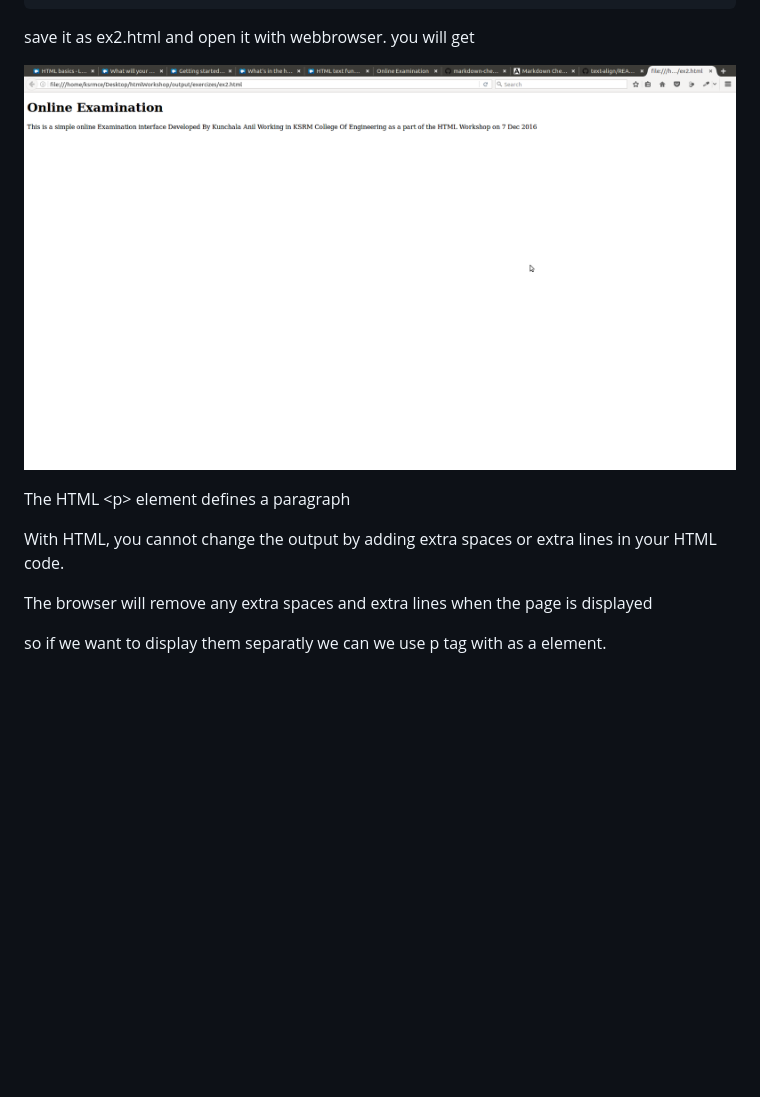
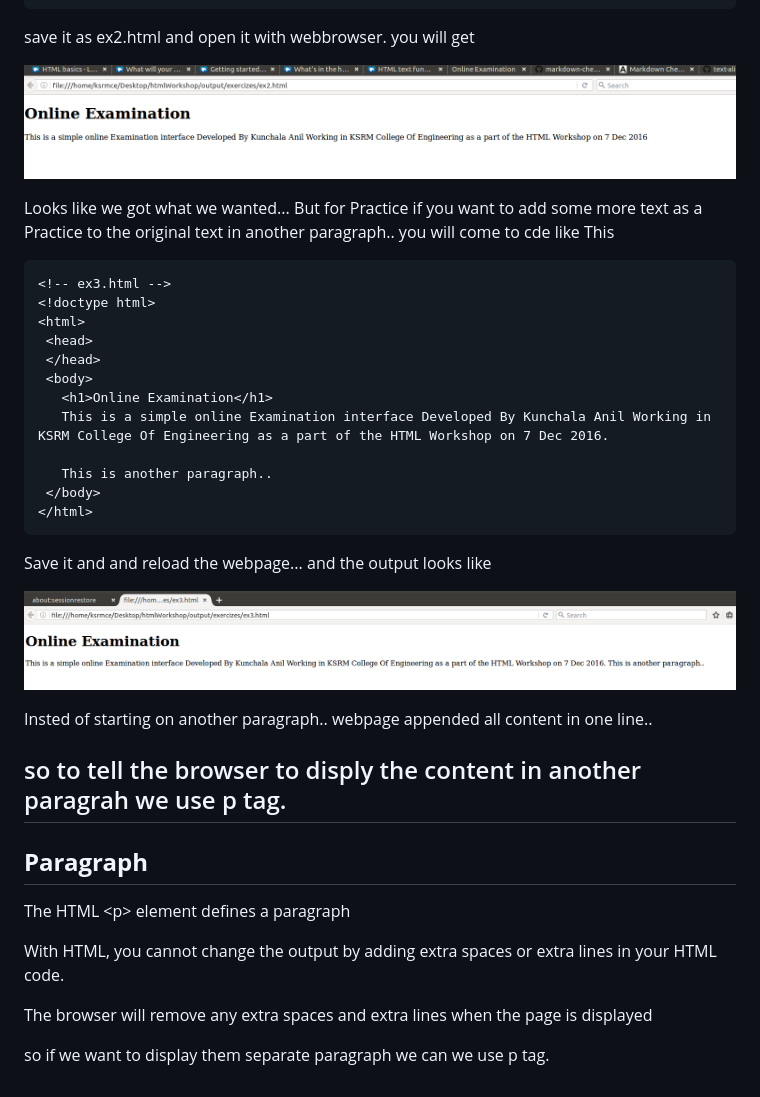
Before and after one commit to anilkunchalaece/htmlWorkshop, a Markdown page: output/Doc/reference.md, the part around the change. Drawn GitHub-style; pictures changed too: output/Doc/docImages/ex2.png, output/Doc/docImages/ex3.png (added); blank space fills up the shorter version.

Commit message:
added p tag

````diff
--- a/output/Doc/reference.md
+++ b/output/Doc/reference.md
@@ -136,9 +136,33 @@ save it as ex2.html and open it with webbrowser. you will get
 
 ![ex2 Ouptut](docImages/ex2.png)
 
+Looks like we got what we wanted... But for Practice if you want to add some more text as a Practice to the original text in another paragraph.. you will come to cde like This
 
+```html
+<!-- ex3.html -->
+<!doctype html>
+<html>
+ <head>
+ </head>
+ <body>
+   <h1>Online Examination</h1>
+   This is a simple online Examination interface Developed By Kunchala Anil Working in KSRM College Of Engineering as a part of the HTML Workshop on 7 Dec 2016.
 
+   This is another paragraph..
+ </body>
+</html>
+```
+Save it and and reload the webpage...
+and the output looks like
 
+![ex3 Output](docImages/ex3.png)
+
+Insted of starting on another paragraph.. webpage appended all content in one line..
+
+so to tell the browser to disply the content in another paragrah we use p tag.
+----------------------------------------------
+**Paragraph**
+--
 
  The HTML &lt;p&gt; element defines a paragraph
 
@@ -146,4 +170,4 @@ save it as ex2.html and open it with webbrowser. you will get
 
 The browser will remove any extra spaces and extra lines when the page is displayed </p>
 
-so if we want to display them separatly we can we use p tag with as a element.
+so if we want to display them separate paragraph we can we use p tag.
````
Also changed, not shown: 1 other file.
